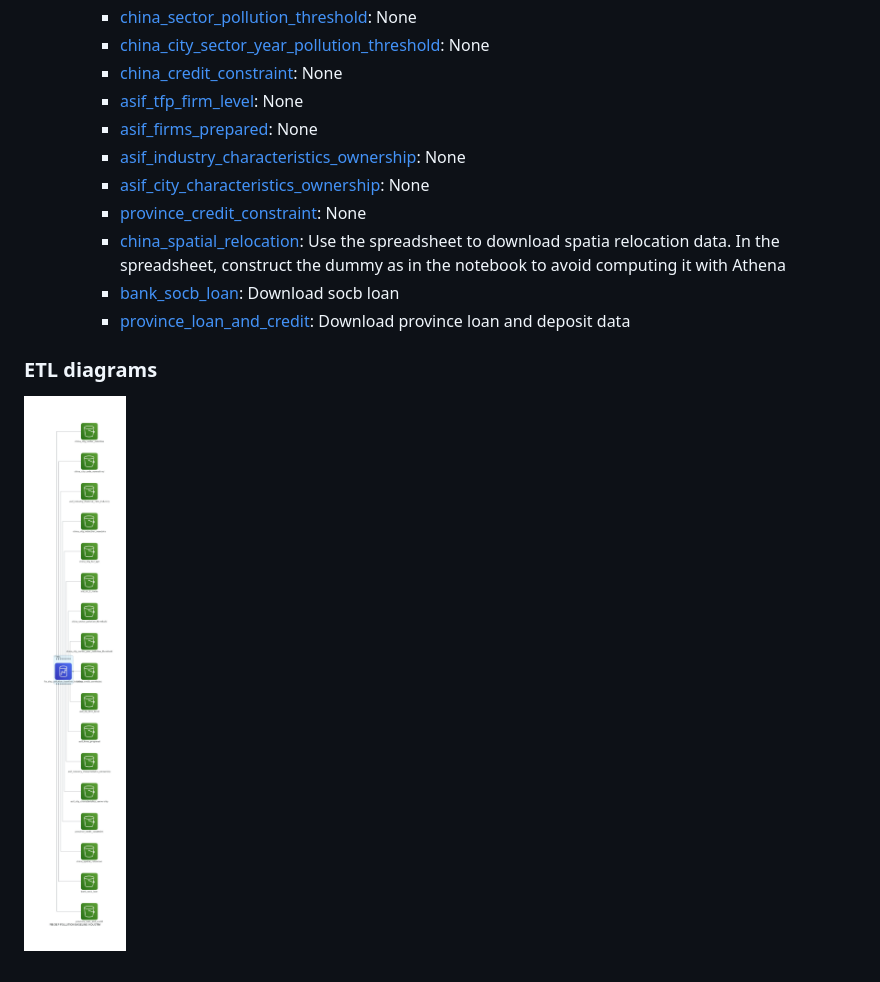
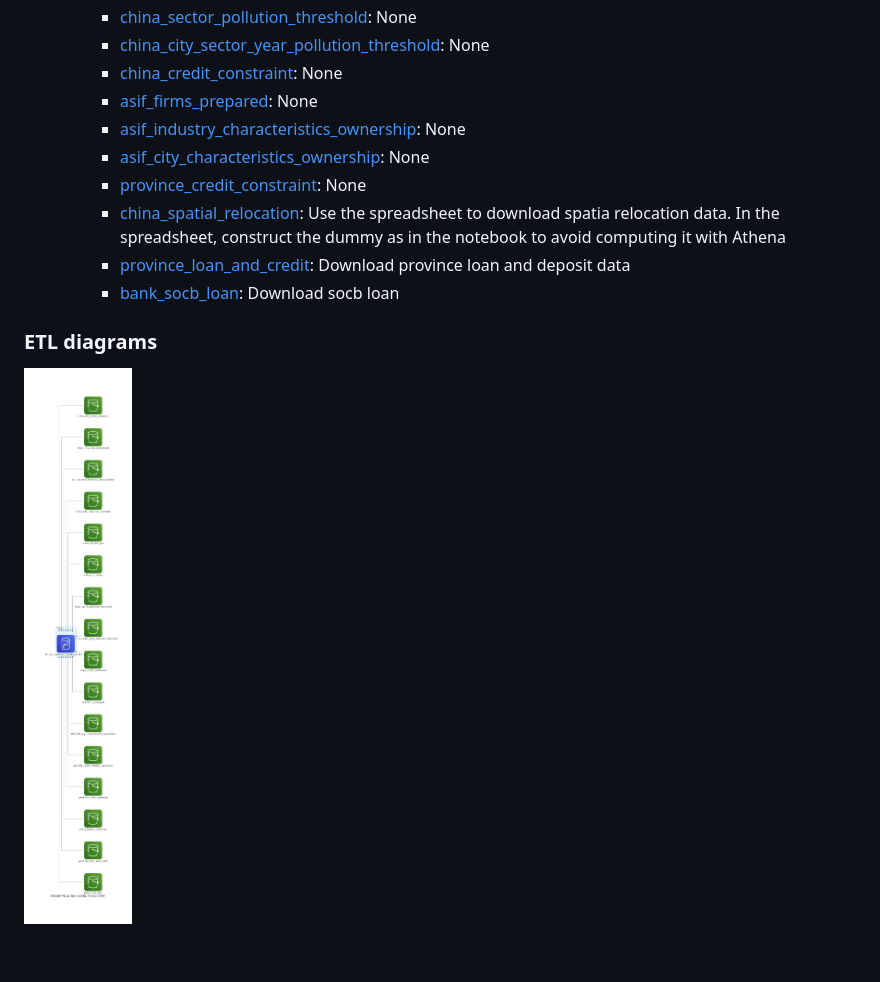
Before and after one commit to thomaspernet/pollution_credit_constraint, a Markdown page: 01_data_preprocessing/02_transform_tables/README.md, the part around the change. GitHub-like rendering; pictures changed too: utils/IMAGES/fin_dep_pollution_baseline_industry.jpg.

```diff
--- a/01_data_preprocessing/02_transform_tables/README.md
+++ b/01_data_preprocessing/02_transform_tables/README.md
@@ -17,14 +17,13 @@ variables. Based on https://github.com/thomaspernet/Financial_dependency_polluti
         * [china_sector_pollution_threshold](None): None
         * [china_city_sector_year_pollution_threshold](None): None
         * [china_credit_constraint](None): None
-        * [asif_tfp_firm_level](None): None
         * [asif_firms_prepared](None): None
         * [asif_industry_characteristics_ownership](None): None
         * [asif_city_characteristics_ownership](None): None
         * [province_credit_constraint](None): None
         * [china_spatial_relocation](https://github.com/thomaspernet/pollution_credit_constraint/01_data_preprocessing/00_download_data/TARGET_SO2/china_cities_target_so2.py): Use the spreadsheet to download spatia relocation data. In the spreadsheet, construct the dummy as in the notebook to avoid computing it with Athena
+        * [province_loan_and_credit](https://github.com/thomaspernet/pollution_credit_constraint/01_data_preprocessing/00_download_data/ALMANAC_BANK_LOAN/provinces.py): Download province loan and deposit data
         * [bank_socb_loan](https://github.com/thomaspernet/pollution_credit_constraint/01_data_preprocessing/00_download_data/ALMANAC_BANK_LOAN/socb_loan.py): Download socb loan
-        * [province_loan_and_credit](https://github.com/thomaspernet/pollution_credit_constraint/01_data_preprocessing/00_download_data/ALMANAC_BANK_LOAN/provinces.py): Download province loan and deposit data
 
 ### ETL diagrams
 
```
Also changed, not shown: 00_data_catalog/README.md (+28 -37 lines), 3 other files.
